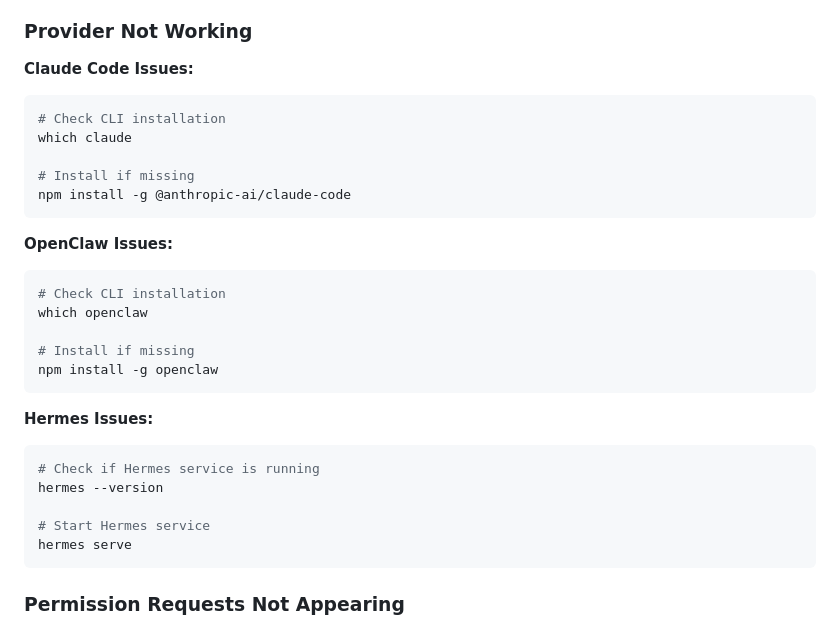
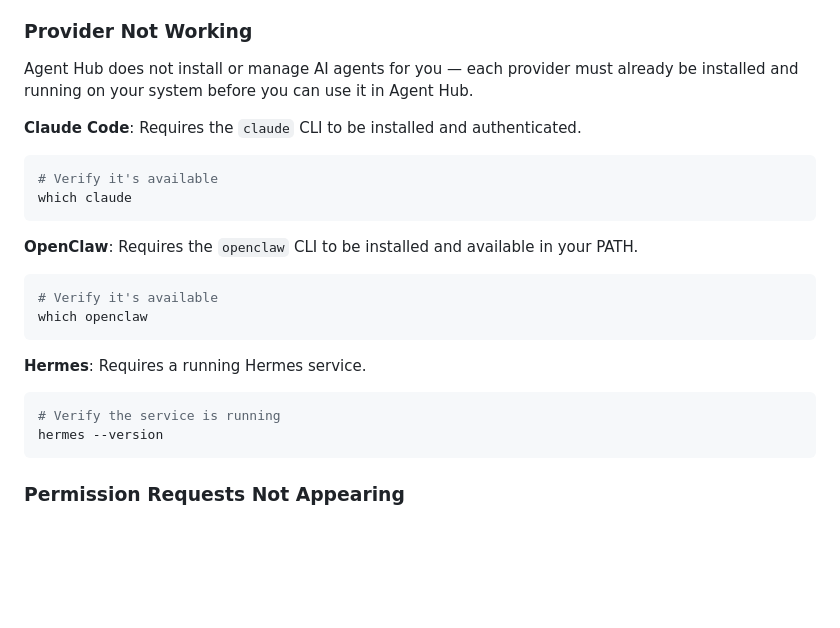
Before and after one commit to Potarix/agent-hub, a Markdown page: README.md, the part around the change. Rendered like a GitHub page; blank space fills up the shorter version.

Commit message:
fix: clarify Provider Not Working section in README
Agent Hub does not install providers — reword the section to make clear
that Claude Code, OpenClaw, and Hermes must already be installed and
running before being used in Agent Hub.

Co-Authored-By: Claude Sonnet 4.6 <noreply@anthropic.com>

````diff
--- a/README.md
+++ b/README.md
@@ -249,31 +249,24 @@ This enables developer tools and hot reload.
 
 ### Provider Not Working
 
-**Claude Code Issues:**
+Agent Hub does not install or manage AI agents for you — each provider must already be installed and running on your system before you can use it in Agent Hub.
+
+**Claude Code**: Requires the `claude` CLI to be installed and authenticated.
 ```bash
-# Check CLI installation
+# Verify it's available
 which claude
-
-# Install if missing
-npm install -g @anthropic-ai/claude-code
 ```
 
-**OpenClaw Issues:**
+**OpenClaw**: Requires the `openclaw` CLI to be installed and available in your PATH.
 ```bash
-# Check CLI installation
+# Verify it's available
 which openclaw
-
-# Install if missing
-npm install -g openclaw
 ```
 
-**Hermes Issues:**
+**Hermes**: Requires a running Hermes service.
 ```bash
-# Check if Hermes service is running
+# Verify the service is running
 hermes --version
-
-# Start Hermes service
-hermes serve
 ```
 
 ### Permission Requests Not Appearing
````
